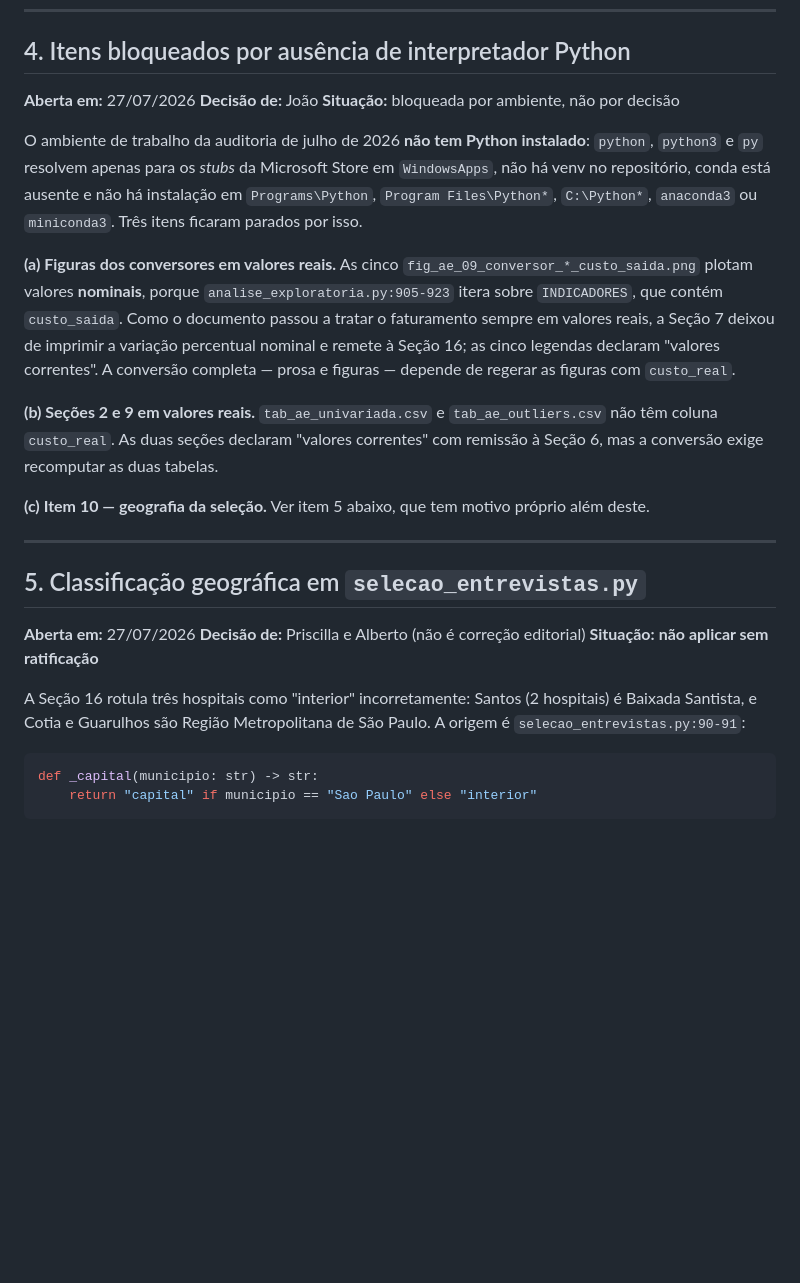
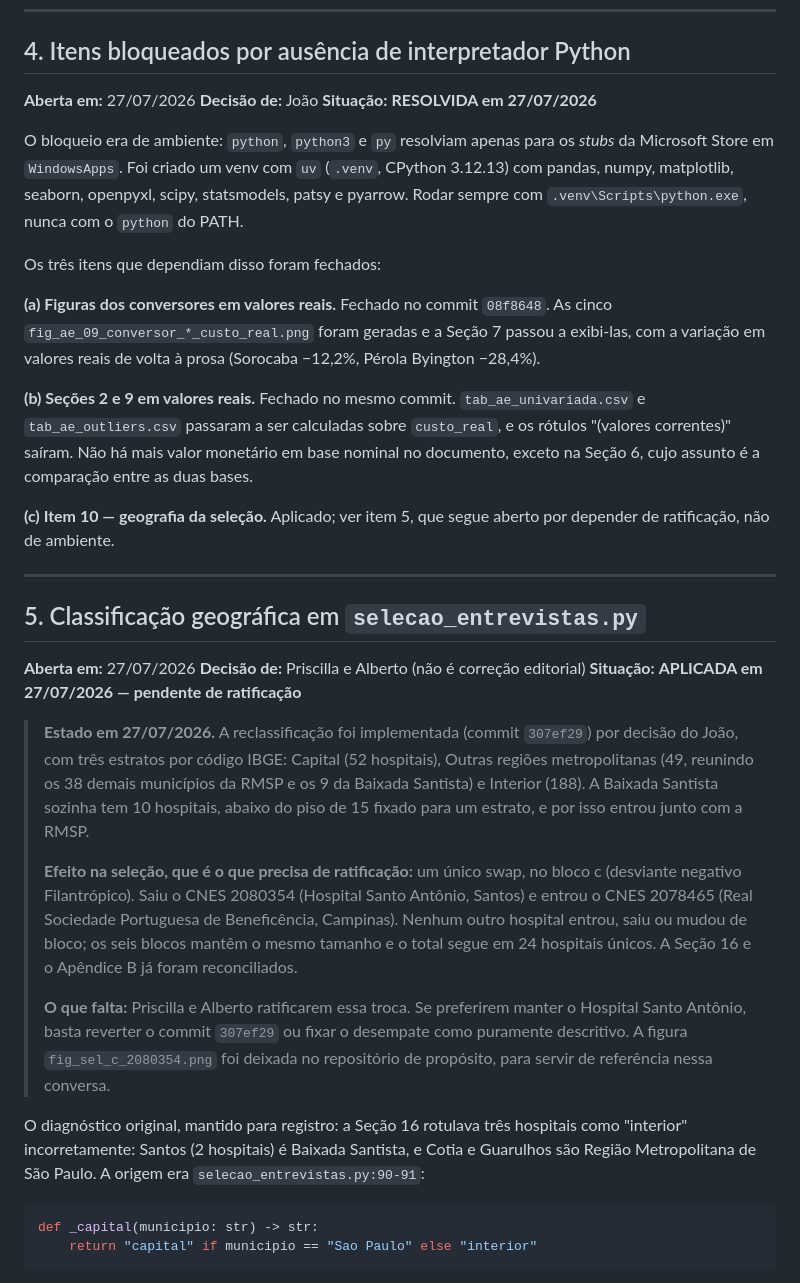
Before and after one commit to JoaoEPGarcia/gestao-hospitalar-sus-sp, a Markdown page: PENDENCIAS.md, the part around one of its changes. GitHub-like rendering; blank space fills up the shorter version.

````diff
--- a/PENDENCIAS.md
+++ b/PENDENCIAS.md
@@ -205,31 +259,29 @@ para o item 1, que precisa das mesmas fontes.
 
 **Aberta em:** 27/07/2026
 **Decisão de:** João
-**Situação:** bloqueada por ambiente, não por decisão
+**Situação:** **RESOLVIDA em 27/07/2026**
 
-O ambiente de trabalho da auditoria de julho de 2026 **não tem Python
-instalado**: `python`, `python3` e `py` resolvem apenas para os *stubs*
-da Microsoft Store em `WindowsApps`, não há venv no repositório, conda
-está ausente e não há instalação em `Programs\Python`, `Program
-Files\Python*`, `C:\Python*`, `anaconda3` ou `miniconda3`. Três itens
-ficaram parados por isso.
+O bloqueio era de ambiente: `python`, `python3` e `py` resolviam apenas
+para os *stubs* da Microsoft Store em `WindowsApps`. Foi criado um venv
+com `uv` (`.venv`, CPython 3.12.13) com pandas, numpy, matplotlib,
+seaborn, openpyxl, scipy, statsmodels, patsy e pyarrow. Rodar sempre com
+`.venv\Scripts\python.exe`, nunca com o `python` do PATH.
 
-**(a) Figuras dos conversores em valores reais.** As cinco
-`fig_ae_09_conversor_*_custo_saida.png` plotam valores **nominais**,
-porque `analise_exploratoria.py:905-923` itera sobre `INDICADORES`, que
-contém `custo_saida`. Como o documento passou a tratar o faturamento
-sempre em valores reais, a Seção 7 deixou de imprimir a variação
-percentual nominal e remete à Seção 16; as cinco legendas declaram
-"valores correntes". A conversão completa — prosa e figuras — depende de
-regerar as figuras com `custo_real`.
+Os três itens que dependiam disso foram fechados:
 
-**(b) Seções 2 e 9 em valores reais.** `tab_ae_univariada.csv` e
-`tab_ae_outliers.csv` não têm coluna `custo_real`. As duas seções
-declaram "valores correntes" com remissão à Seção 6, mas a conversão
-exige recomputar as duas tabelas.
+**(a) Figuras dos conversores em valores reais.** Fechado no commit
+`08f8648`. As cinco `fig_ae_09_conversor_*_custo_real.png` foram geradas
+e a Seção 7 passou a exibi-las, com a variação em valores reais de volta
+à prosa (Sorocaba −12,2%, Pérola Byington −28,4%).
 
-**(c) Item 10 — geografia da seleção.** Ver item 5 abaixo, que tem
-motivo próprio além deste.
+**(b) Seções 2 e 9 em valores reais.** Fechado no mesmo commit.
+`tab_ae_univariada.csv` e `tab_ae_outliers.csv` passaram a ser calculadas
+sobre `custo_real`, e os rótulos "(valores correntes)" saíram. Não há
+mais valor monetário em base nominal no documento, exceto na Seção 6,
+cujo assunto é a comparação entre as duas bases.
+
+**(c) Item 10 — geografia da seleção.** Aplicado; ver item 5, que segue
+aberto por depender de ratificação, não de ambiente.
 
 ---
 
@@ -237,11 +289,33 @@ motivo próprio além deste.
 
 **Aberta em:** 27/07/2026
 **Decisão de:** Priscilla e Alberto (não é correção editorial)
-**Situação:** **não aplicar sem ratificação**
+**Situação:** **APLICADA em 27/07/2026 — pendente de ratificação**
 
-A Seção 16 rotula três hospitais como "interior" incorretamente: Santos
+> **Estado em 27/07/2026.** A reclassificação foi implementada (commit
+> `307ef29`) por decisão do João, com três estratos por código IBGE:
+> Capital (52 hospitais), Outras regiões metropolitanas (49, reunindo os
+> 38 demais municípios da RMSP e os 9 da Baixada Santista) e Interior
+> (188). A Baixada Santista sozinha tem 10 hospitais, abaixo do piso de
+> 15 fixado para um estrato, e por isso entrou junto com a RMSP.
+>
+> **Efeito na seleção, que é o que precisa de ratificação:** um único
+> swap, no bloco c (desviante negativo Filantrópico). Saiu o CNES 2080354
+> (Hospital Santo Antônio, Santos) e entrou o CNES 2078465 (Real
+> Sociedade Portuguesa de Beneficência, Campinas). Nenhum outro hospital
+> entrou, saiu ou mudou de bloco; os seis blocos mantêm o mesmo tamanho e
+> o total segue em 24 hospitais únicos. A Seção 16 e o Apêndice B já
+> foram reconciliados.
+>
+> **O que falta:** Priscilla e Alberto ratificarem essa troca. Se
+> preferirem manter o Hospital Santo Antônio, basta reverter o commit
+> `307ef29` ou fixar o desempate como puramente descritivo. A figura
+> `fig_sel_c_2080354.png` foi deixada no repositório de propósito, para
+> servir de referência nessa conversa.
+
+O diagnóstico original, mantido para registro: a Seção 16 rotulava três
+hospitais como "interior" incorretamente: Santos
 (2 hospitais) é Baixada Santista, e Cotia e Guarulhos são Região
-Metropolitana de São Paulo. A origem é `selecao_entrevistas.py:90-91`:
+Metropolitana de São Paulo. A origem era `selecao_entrevistas.py:90-91`:
 
 ```python
 def _capital(municipio: str) -> str:
````
Also changed, not shown: other parts of PENDENCIAS.md (+54 -0 lines).
